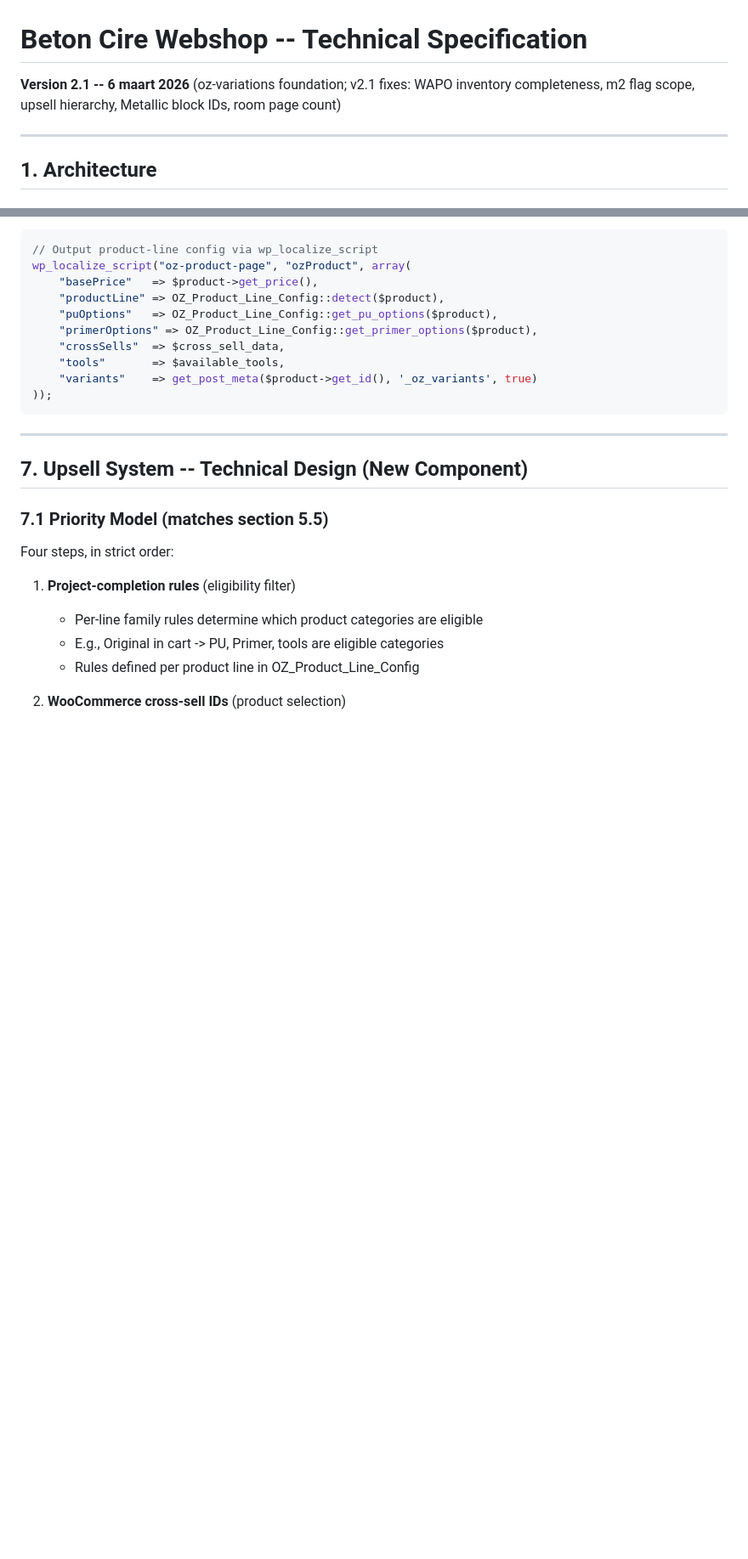
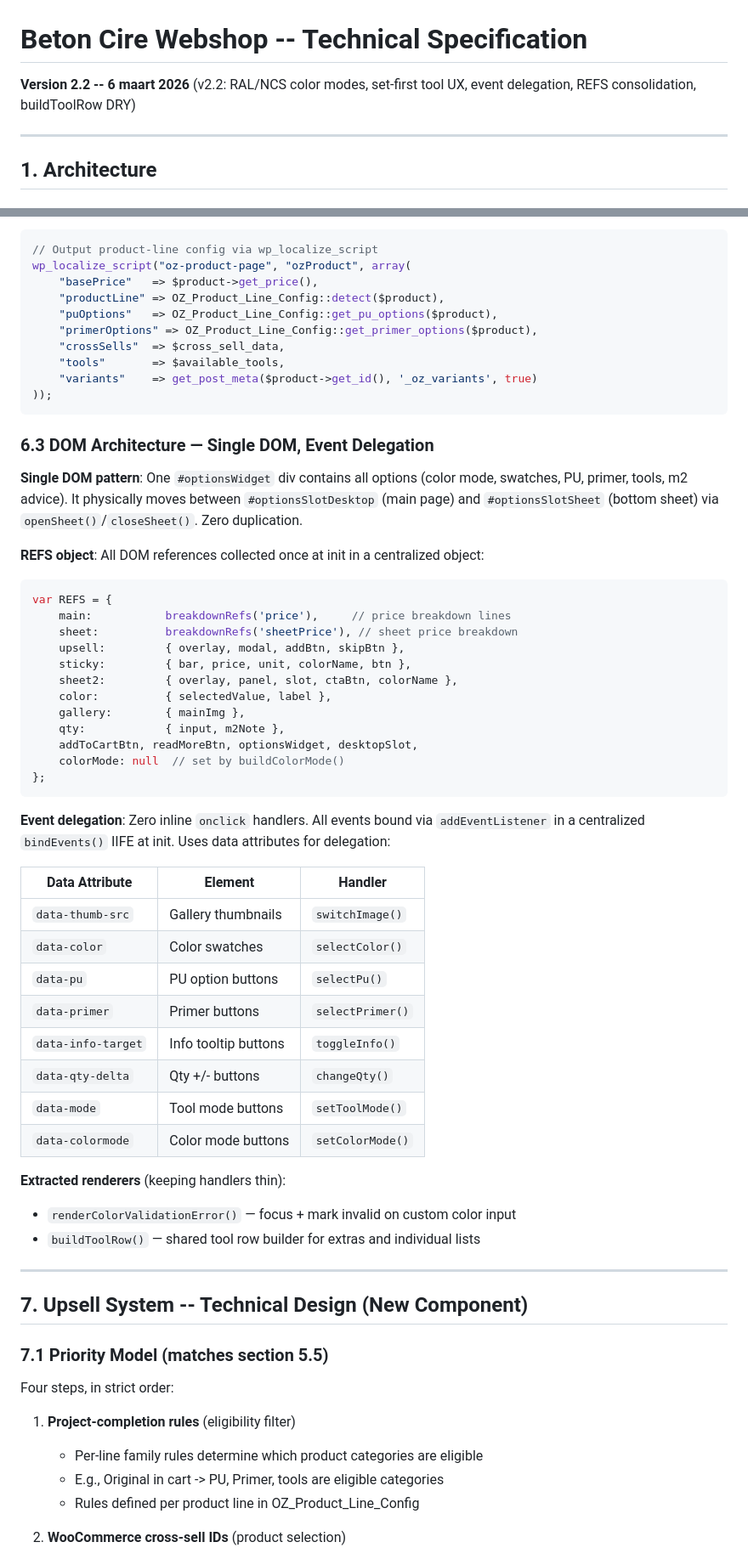
Before and after one commit to zerefukun/synvio-product-overhaul, a Markdown page: TECHNICAL-SPEC.md, 2 parts joined by grey strips. Shown at 85% size. GitHub-like rendering; blank space fills up the shorter version.

````diff
--- a/TECHNICAL-SPEC.md
+++ b/TECHNICAL-SPEC.md
@@ -1,5 +1,5 @@
 # Beton Cire Webshop -- Technical Specification
-**Version 2.1 -- 6 maart 2026** (oz-variations foundation; v2.1 fixes: WAPO inventory completeness, m2 flag scope, upsell hierarchy, Metallic block IDs, room page count)
+**Version 2.2 -- 6 maart 2026** (v2.2: RAL/NCS color modes, set-first tool UX, event delegation, REFS consolidation, buildToolRow DRY)
 
 ---
 
@@ -502,6 +535,47 @@ wp_localize_script("oz-product-page", "ozProduct", array(
     "variants"    => get_post_meta($product->get_id(), '_oz_variants', true)
 ));
 ```
+
+### 6.3 DOM Architecture — Single DOM, Event Delegation
+
+**Single DOM pattern**: One `#optionsWidget` div contains all options (color mode, swatches,
+PU, primer, tools, m2 advice). It physically moves between `#optionsSlotDesktop` (main page)
+and `#optionsSlotSheet` (bottom sheet) via `openSheet()`/`closeSheet()`. Zero duplication.
+
+**REFS object**: All DOM references collected once at init in a centralized object:
+
+```javascript
+var REFS = {
+    main:           breakdownRefs('price'),     // price breakdown lines
+    sheet:          breakdownRefs('sheetPrice'), // sheet price breakdown
+    upsell:         { overlay, modal, addBtn, skipBtn },
+    sticky:         { bar, price, unit, colorName, btn },
+    sheet2:         { overlay, panel, slot, ctaBtn, colorName },
+    color:          { selectedValue, label },
+    gallery:        { mainImg },
+    qty:            { input, m2Note },
+    addToCartBtn, readMoreBtn, optionsWidget, desktopSlot,
+    colorMode: null  // set by buildColorMode()
+};
+```
+
+**Event delegation**: Zero inline `onclick` handlers. All events bound via `addEventListener`
+in a centralized `bindEvents()` IIFE at init. Uses data attributes for delegation:
+
+| Data Attribute | Element | Handler |
+|---|---|---|
+| `data-thumb-src` | Gallery thumbnails | `switchImage()` |
+| `data-color` | Color swatches | `selectColor()` |
+| `data-pu` | PU option buttons | `selectPu()` |
+| `data-primer` | Primer buttons | `selectPrimer()` |
+| `data-info-target` | Info tooltip buttons | `toggleInfo()` |
+| `data-qty-delta` | Qty +/- buttons | `changeQty()` |
+| `data-mode` | Tool mode buttons | `setToolMode()` |
+| `data-colormode` | Color mode buttons | `setColorMode()` |
+
+**Extracted renderers** (keeping handlers thin):
+- `renderColorValidationError()` — focus + mark invalid on custom color input
+- `buildToolRow()` — shared tool row builder for extras and individual lists
 
 ---
 
````
Also changed, not shown: other parts of TECHNICAL-SPEC.md (+41 -8 lines).
